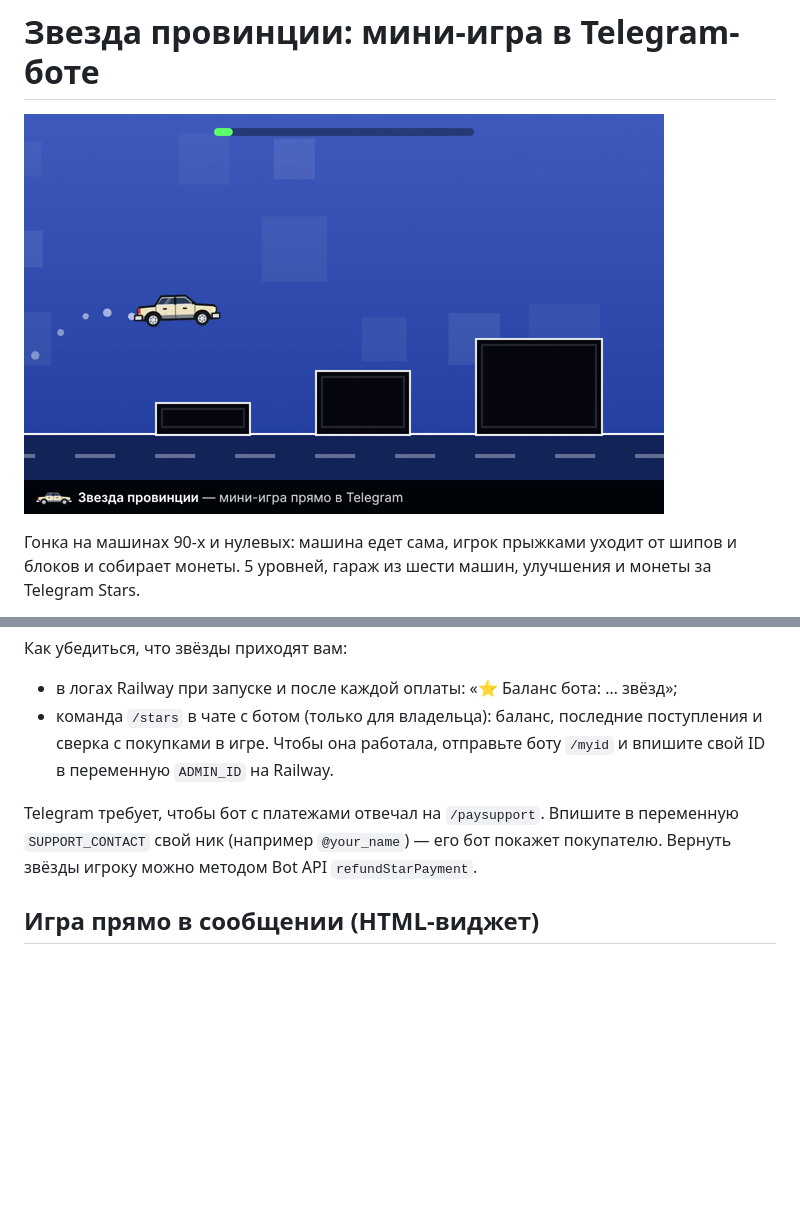
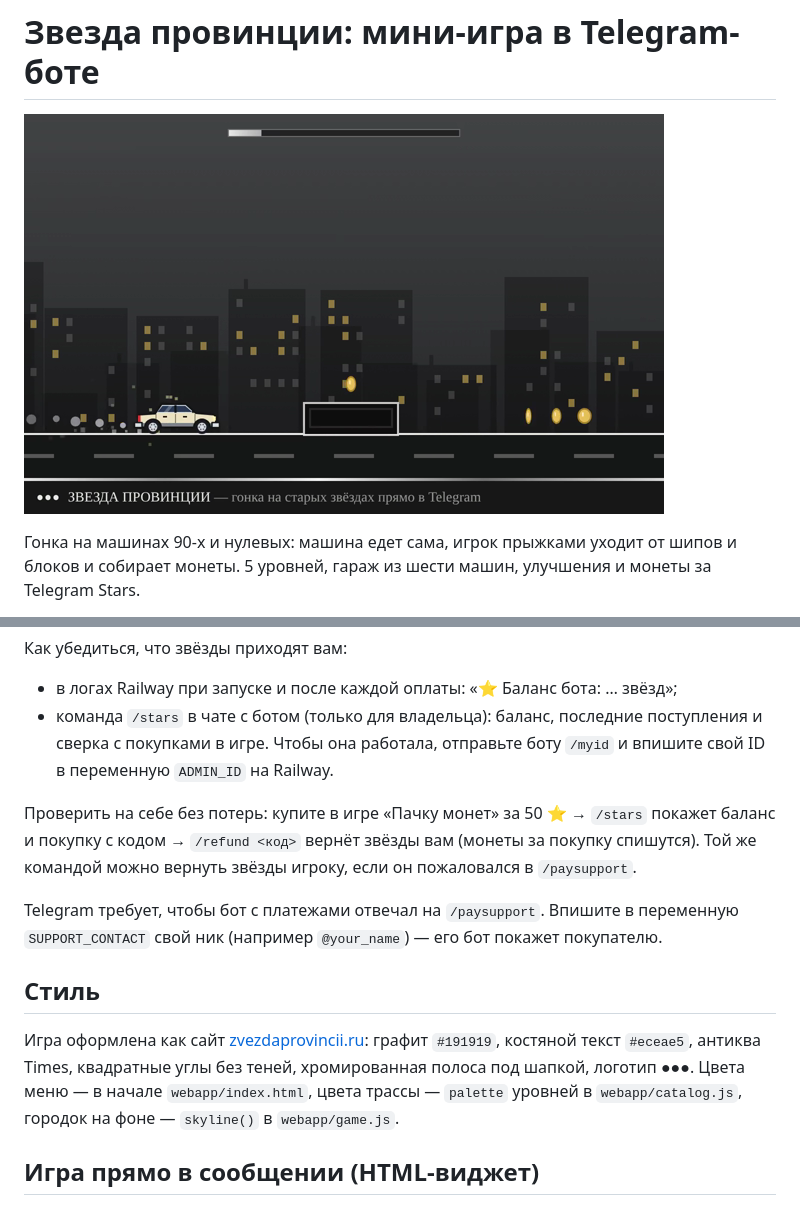
Before and after one commit to sasacharogova/Gamezp, a Markdown page: README.md, 2 parts joined by grey strips. GitHub-like rendering; pictures changed too: assets/preview.png; blank space fills up the shorter version.

```diff
--- a/README.md
+++ b/README.md
@@ -45,9 +45,19 @@
   с покупками в игре. Чтобы она работала, отправьте боту `/myid` и впишите свой ID в переменную
   `ADMIN_ID` на Railway.
 
+Проверить на себе без потерь: купите в игре «Пачку монет» за 50 ⭐ → `/stars` покажет баланс
+и покупку с кодом → `/refund <код>` вернёт звёзды вам (монеты за покупку спишутся).
+Той же командой можно вернуть звёзды игроку, если он пожаловался в `/paysupport`.
+
 Telegram требует, чтобы бот с платежами отвечал на `/paysupport`. Впишите в переменную
 `SUPPORT_CONTACT` свой ник (например `@your_name`) — его бот покажет покупателю.
-Вернуть звёзды игроку можно методом Bot API `refundStarPayment`.
+
+## Стиль
+
+Игра оформлена как сайт [zvezdaprovincii.ru](https://zvezdaprovincii.ru): графит `#191919`,
+костяной текст `#eceae5`, антиква Times, квадратные углы без теней, хромированная полоса под шапкой,
+логотип ●●●. Цвета меню — в начале `webapp/index.html`, цвета трассы — `palette` уровней в
+`webapp/catalog.js`, городок на фоне — `skyline()` в `webapp/game.js`.
 
 ## Игра прямо в сообщении (HTML-виджет)
 
```
Also changed, not shown: 11 other files.
